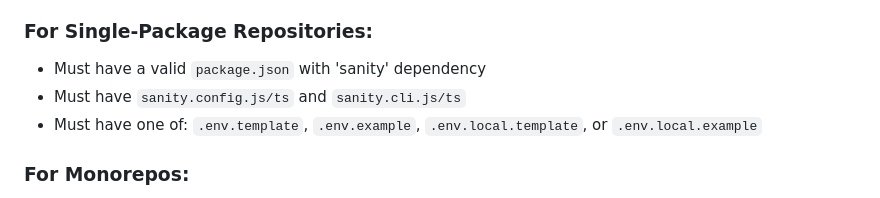
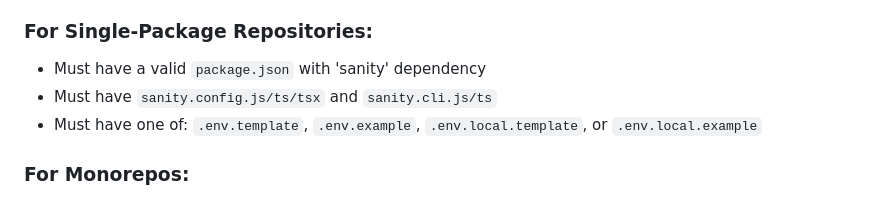
Before and after one commit to sanity-io/template-validator, a Markdown page: README.md, the part around the change. GitHub-like rendering.

Commit message:
docs: update readme to include sanity.config.tsx

```diff
--- a/README.md
+++ b/README.md
@@ -183,7 +183,7 @@ A valid Sanity template must meet the following criteria:
 
 ### For Single-Package Repositories:
 - Must have a valid `package.json` with 'sanity' dependency
-- Must have `sanity.config.js/ts` and `sanity.cli.js/ts`
+- Must have `sanity.config.js/ts/tsx` and `sanity.cli.js/ts`
 - Must have one of: `.env.template`, `.env.example`, `.env.local.template`, or `.env.local.example`
 
 ### For Monorepos:
```
